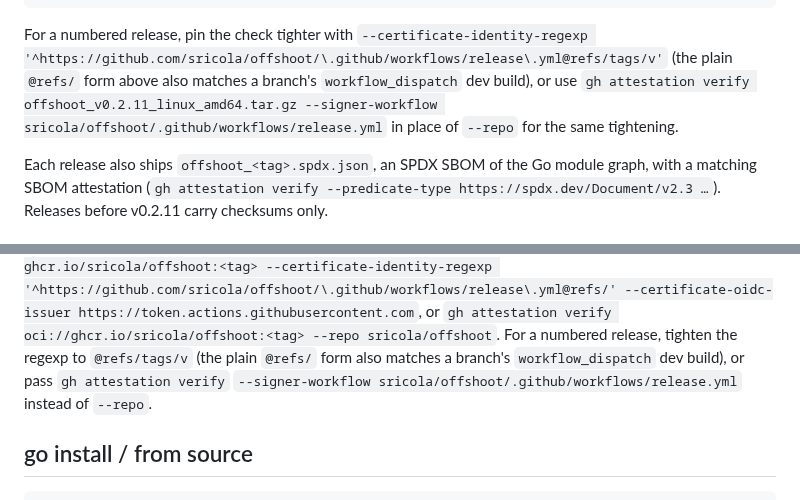
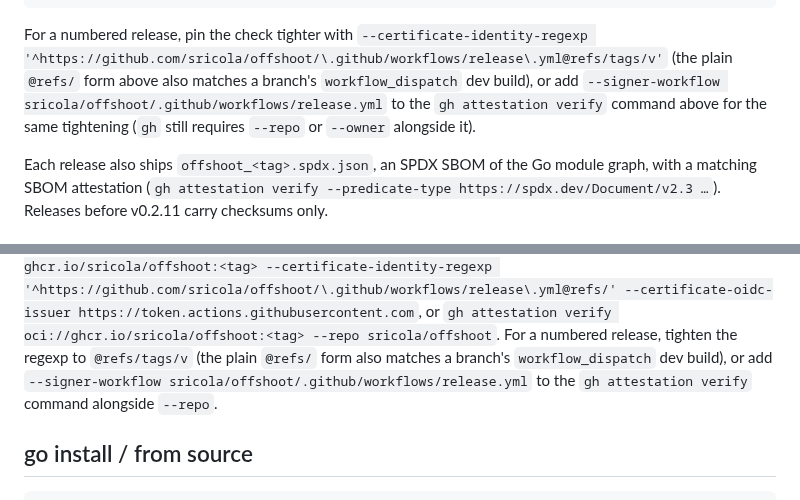
Before and after one commit to sricola/offshoot, a Markdown page: docs/installation.md, 2 parts joined by grey strips. Drawn GitHub-style.

Commit message:
docs: gh attestation verify needs --repo alongside --signer-workflow (checked against the v0.2.11 release)
Co-Authored-By: Claude Fable 5.1 <noreply@anthropic.com>
Claude-Session: https://claude.ai/code/session_015DLArbhDMc9xJ2TjFw6d5B

```diff
--- a/docs/installation.md
+++ b/docs/installation.md
@@ -53,9 +53,10 @@ shasum -a 256 -c offshoot_v0.2.11_linux_amd64.tar.gz.sha256
 For a numbered release, pin the check tighter with
 `--certificate-identity-regexp '^https://github.com/sricola/offshoot/\.github/workflows/release\.yml@refs/tags/v'`
 (the plain `@refs/` form above also matches a branch's `workflow_dispatch`
-dev build), or use `gh attestation verify offshoot_v0.2.11_linux_amd64.tar.gz
---signer-workflow sricola/offshoot/.github/workflows/release.yml` in place
-of `--repo` for the same tightening.
+dev build), or add `--signer-workflow
+sricola/offshoot/.github/workflows/release.yml` to the `gh attestation
+verify` command above for the same tightening (`gh` still requires
+`--repo` or `--owner` alongside it).
 
 Each release also ships `offshoot_<tag>.spdx.json`, an SPDX SBOM of the Go
 module graph, with a matching SBOM attestation (`gh attestation verify
@@ -77,9 +78,9 @@ on). Images are signed and attested too:
 or `gh attestation verify oci://ghcr.io/sricola/offshoot:<tag> --repo sricola/offshoot`.
 For a numbered release, tighten the regexp to
 `@refs/tags/v` (the plain `@refs/` form also matches a branch's
-`workflow_dispatch` dev build), or pass `gh attestation verify`
-`--signer-workflow sricola/offshoot/.github/workflows/release.yml` instead
-of `--repo`.
+`workflow_dispatch` dev build), or add
+`--signer-workflow sricola/offshoot/.github/workflows/release.yml` to the
+`gh attestation verify` command alongside `--repo`.
 
 ## go install / from source
 
```
